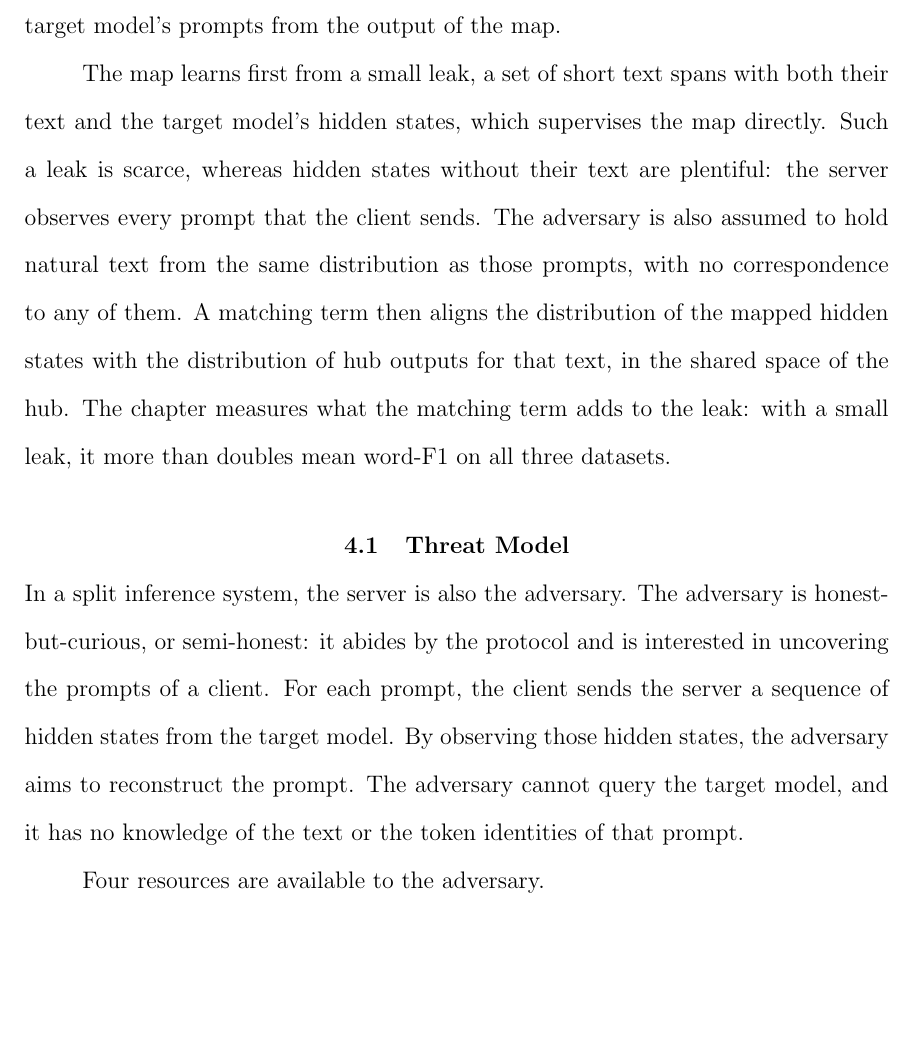
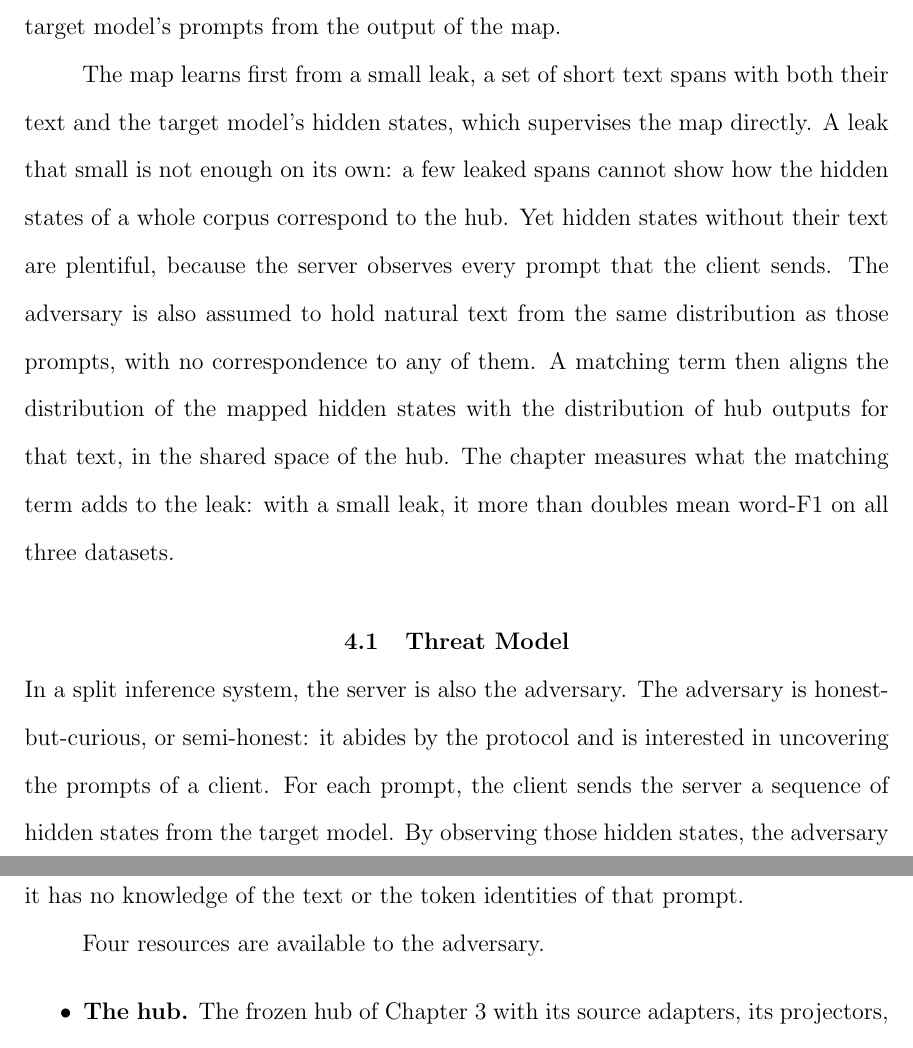
Before and after one commit to pdang468/writing_proposal_dec26, a LaTeX thesis (main.tex, which reads chapters/ch4_weak_supervised_attack/s0_opening.tex): part of page 38 of 64 before the commit and two parts of pages 38 and 39 of 65 after it, the two joined at a grey line, cut so that both start at the same text, the shorter picture padded with empty space. Compiled offline with pdfLaTeX.

Commit message:
ch4 opening: small leak not enough on its own

```diff
--- a/chapters/ch4_weak_supervised_attack/s0_opening.tex
+++ b/chapters/ch4_weak_supervised_attack/s0_opening.tex
@@ -4,7 +4,8 @@ This chapter connects that target model to the frozen hub through an affine map.
 The frozen projectors and decoders of the hub then reconstruct the target model's prompts from the output of the map.
 
 The map learns first from a small leak, a set of short text spans with both their text and the target model's hidden states, which supervises the map directly.
-Such a leak is scarce, whereas hidden states without their text are plentiful: the server observes every prompt that the client sends.
+A leak that small is not enough on its own: a few leaked spans cannot show how the hidden states of a whole corpus correspond to the hub.
+Yet hidden states without their text are plentiful, because the server observes every prompt that the client sends.
 The adversary is also assumed to hold natural text from the same distribution as those prompts, with no correspondence to any of them.
 A matching term then aligns the distribution of the mapped hidden states with the distribution of hub outputs for that text, in the shared space of the hub.
 The chapter measures what the matching term adds to the leak: with a small leak, it more than doubles mean word-F1 on all three datasets.
```
